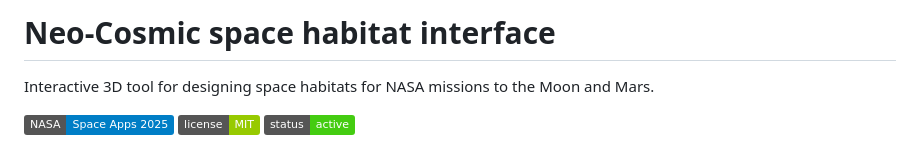
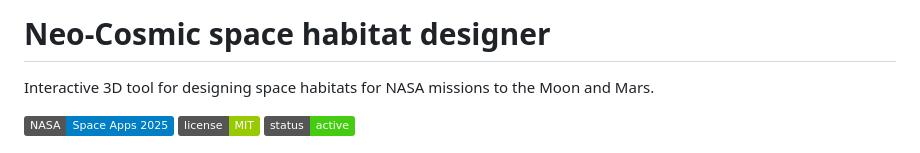
Before and after one commit to alexei-pastrana/neo-cosmic-space-habitat, a Markdown page: README.md, the part around the change. Rendered like a GitHub page; badges without logos.

```diff
--- a/README.md
+++ b/README.md
@@ -1,4 +1,4 @@
-# Neo-Cosmic space habitat interface
+# Neo-Cosmic space habitat designer
 
 Interactive 3D tool for designing space habitats for NASA missions to the Moon and Mars.
 
```
